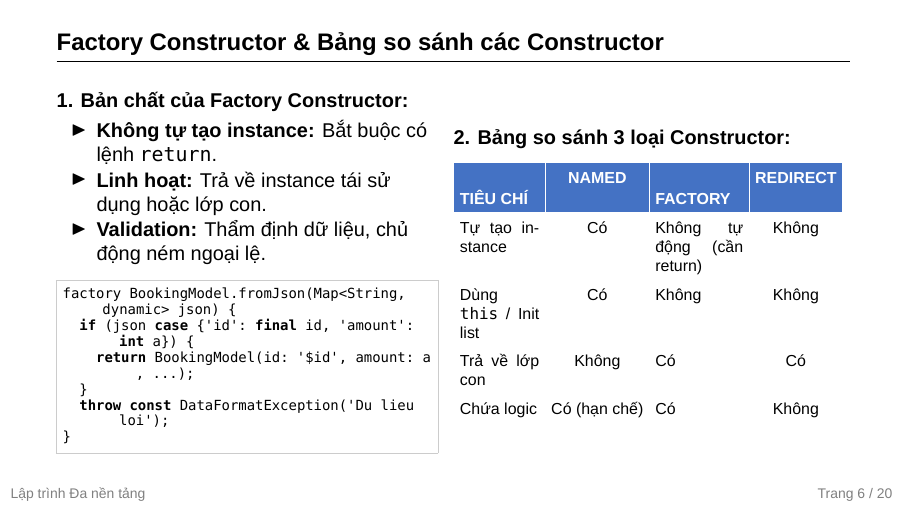
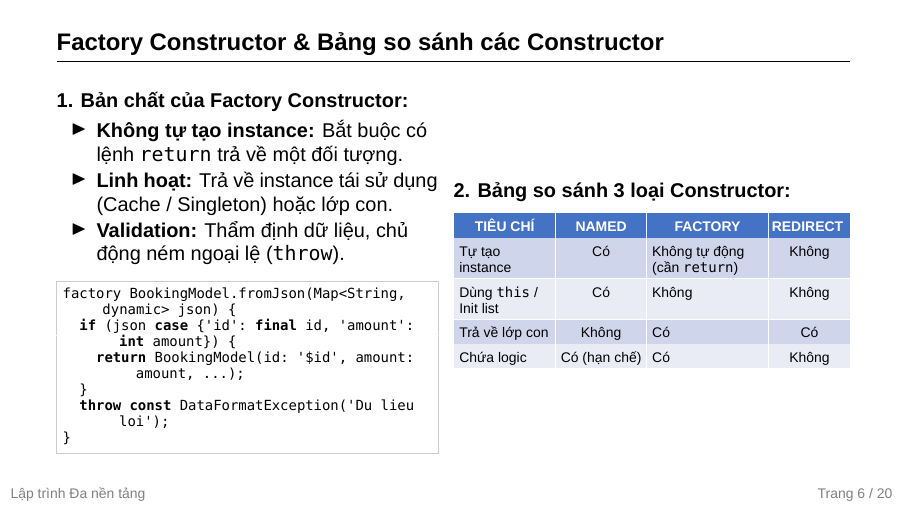
Before and after one commit to KhoaLe246205/cross-platform, LaTeX slides (oop_error_handling/docs/slide_oop_error_handling.tex): page 6 of 20. Compiled offline with LuaLaTeX; a missing font is replaced by an installed copy or a similar font.

Commit message:
[Lê Anh Khoa & Ngô Quang Thế] fix(Slide): khôi phục định dạng bảng slide 6 chuẩn màu template (TableHead, xen kẽ dòng lẻ/chẵn)
Co-authored-by: Ngo Quang The <quangthe225@gmail.com>

```diff
--- a/oop_error_handling/docs/slide_oop_error_handling.tex
+++ b/oop_error_handling/docs/slide_oop_error_handling.tex
@@ -303,16 +303,16 @@ sealed class Result<T> {
 \begin{columns}[c,onlytextwidth]
 \begin{column}{0.48\textwidth}
 \textbf{1. Bản chất của Factory Constructor:}
-\begin{itemize}\setlength{\itemsep}{0.08em}
-  \item \textbf{Không tự tạo instance:} Bắt buộc có lệnh \texttt{return}.
-  \item \textbf{Linh hoạt:} Trả về instance tái sử dụng hoặc lớp con.
-  \item \textbf{Validation:} Thẩm định dữ liệu, chủ động ném ngoại lệ.
+\begin{itemize}\setlength{\itemsep}{0.1em}
+  \item \textbf{Không tự tạo instance:} Bắt buộc có lệnh \texttt{return} trả về một đối tượng.
+  \item \textbf{Linh hoạt:} Trả về instance tái sử dụng (Cache / Singleton) hoặc lớp con.
+  \item \textbf{Validation:} Thẩm định dữ liệu, chủ động ném ngoại lệ (\texttt{throw}).
 \end{itemize}
 \vspace{0.1cm}
 \begin{lstlisting}[basicstyle=\scriptsize\ttfamily]
 factory BookingModel.fromJson(Map<String, dynamic> json) {
-  if (json case {'id': final id, 'amount': int a}) {
-    return BookingModel(id: '$id', amount: a, ...);
+  if (json case {'id': final id, 'amount': int amount}) {
+    return BookingModel(id: '$id', amount: amount, ...);
   }
   throw const DataFormatException('Du lieu loi');
 }
@@ -321,22 +321,31 @@ factory BookingModel.fromJson(Map<String, dynamic> json) {
 
 \begin{column}{0.50\textwidth}
 \textbf{2. Bảng so sánh 3 loại Constructor:}
-\vspace{0.2cm}
+\vspace{0.15cm}
 
-{\setlength{\tabcolsep}{2.8pt}\renewcommand{\arraystretch}{1.22}\footnotesize
-\begin{tabular}{|p{1.4cm}|c|p{1.55cm}|c|}
+\centering
+\scriptsize
+\setlength{\tabcolsep}{2.5pt}
+\arrayrulecolor{white}
+\renewcommand{\arraystretch}{1.2}
+\begin{tabular}{|>{\raggedright\arraybackslash}p{1.6cm}|c|>{\raggedright\arraybackslash}p{1.95cm}|c|}
 \hline
-\rowcolor{TableHead}\color{white}\textbf{TIÊU CHÍ} & \color{white}\textbf{NAMED} & \color{white}\textbf{FACTORY} & \color{white}\textbf{REDIRECT} \\
+\rowcolor{TableHead}
+\makebox[1.6cm][c]{\color{white}\textbf{TIÊU CHÍ}} & \makebox[1.0cm][c]{\color{white}\textbf{NAMED}} & \makebox[1.95cm][c]{\color{white}\textbf{FACTORY}} & \makebox[1.2cm][c]{\color{white}\textbf{REDIRECT}} \rule{0pt}{2.5ex} \tabularnewline
 \hline
-Tự tạo instance & Có & Không tự động (cần return) & Không \\
+\rowcolor{TableRowOdd}
+Tự tạo instance & Có & Không tự động\newline(cần \texttt{return}) & Không \tabularnewline
 \hline
-Dùng \texttt{this} / Init list & Có & Không & Không \\
+\rowcolor{TableRowEven}
+Dùng \texttt{this} / Init list & Có & Không & Không \tabularnewline
 \hline
-Trả về lớp con & Không & Có & Có \\
+\rowcolor{TableRowOdd}
+Trả về lớp con & Không & Có & Có \tabularnewline
 \hline
-Chứa logic & Có (hạn chế) & Có & Không \\
+\rowcolor{TableRowEven}
+Chứa logic & Có (hạn chế) & Có & Không \tabularnewline
 \hline
-\end{tabular}}
+\end{tabular}
 \end{column}
 \end{columns}
 \end{frame}
```
Also changed, not shown: oop_error_handling/docs/slide_oop_error_handling.pdf.
